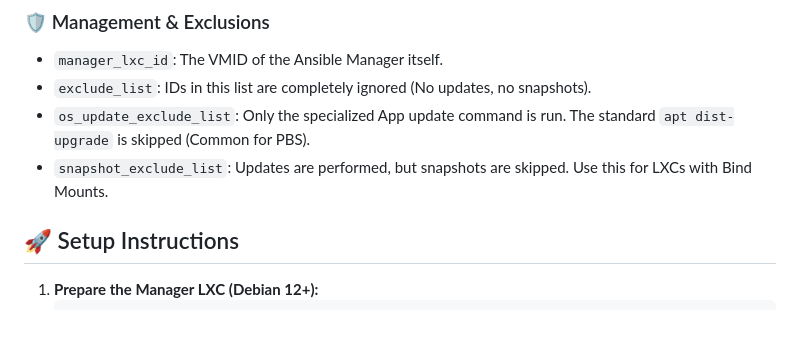
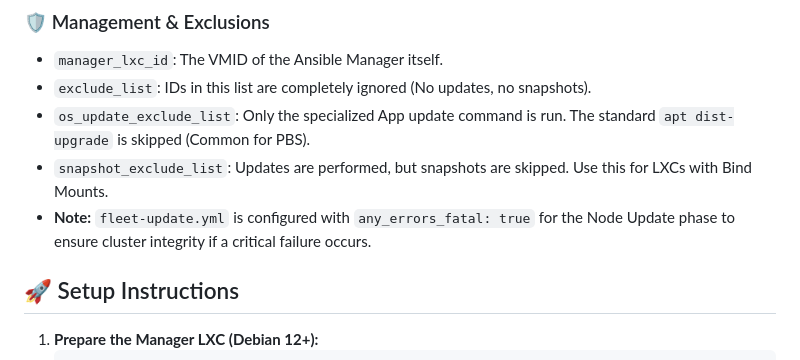
Before and after one commit to ivenator1/proxmox-management, a Markdown page: README.md, the part around the change. Drawn GitHub-style; blank space fills up the shorter version.

```diff
--- a/README.md
+++ b/README.md
@@ -54,6 +54,7 @@ The `vars.yml` file is the central intelligence of the orchestrator.
 * `exclude_list`: IDs in this list are completely ignored (No updates, no snapshots).
 * `os_update_exclude_list`: Only the specialized App update command is run. The standard `apt dist-upgrade` is skipped (Common for PBS).
 * `snapshot_exclude_list`: Updates are performed, but snapshots are skipped. Use this for LXCs with Bind Mounts.
+* **Note:** `fleet-update.yml` is configured with `any_errors_fatal: true` for the Node Update phase to ensure cluster integrity if a critical failure occurs.
 
 ## 🚀 Setup Instructions
 1. **Prepare the Manager LXC (Debian 12+):**
```
